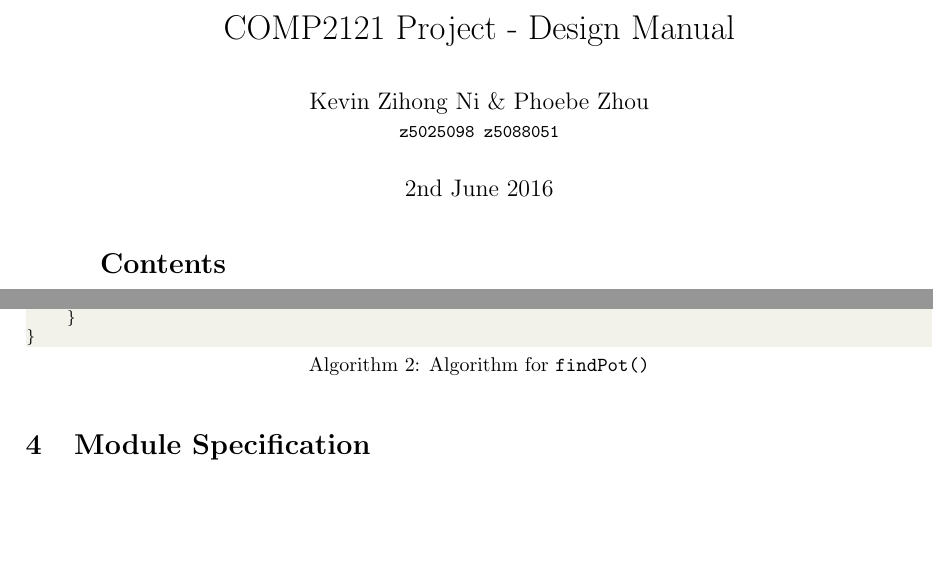
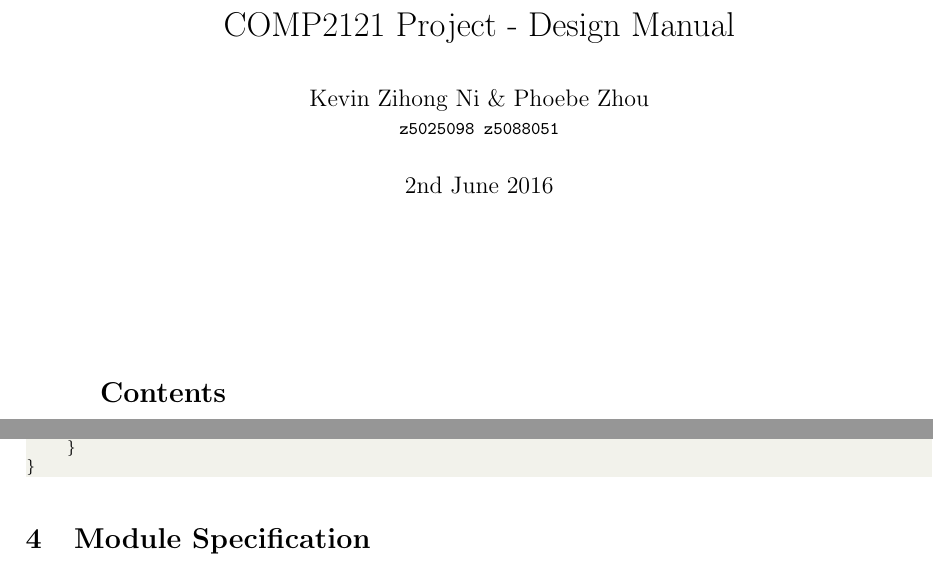
Before and after one commit to hihellohi/cs2121-proj, a LaTeX document (designManual/designManual.tex): two parts of pages 1 and 4 of 4, joined at a grey line, cut so that both start at the same text, the shorter picture padded with empty space. Compiled offline with pdfLaTeX.

Commit message:
added more design manual stuff

```diff
--- a/designManual/designManual.tex
+++ b/designManual/designManual.tex
@@ -29,7 +29,7 @@
 	basicstyle=\footnotesize,
 	breakatwhitespace=false,
 	breaklines=true,
-	captionpos=b,
+	captionpos=t,
 	keepspaces=true,
 	showspaces=false,
 	showstringspaces=false,
@@ -39,13 +39,14 @@
 
 \lstset{style=mystyle}
 
-\title{COMP2121 Project - Design Manual}
+\title{\vspace{2cm}COMP2121 Project - Design Manual}
 \author{Kevin Zihong Ni \& Phoebe Zhou\\\small\texttt{z5025098 z5088051}}
 
 \begin{document}
 
 \newgeometry{margin=1.5in}
 \maketitle
+\vspace{2cm}
 \tableofcontents
 \pagebreak
 \restoregeometry
```
